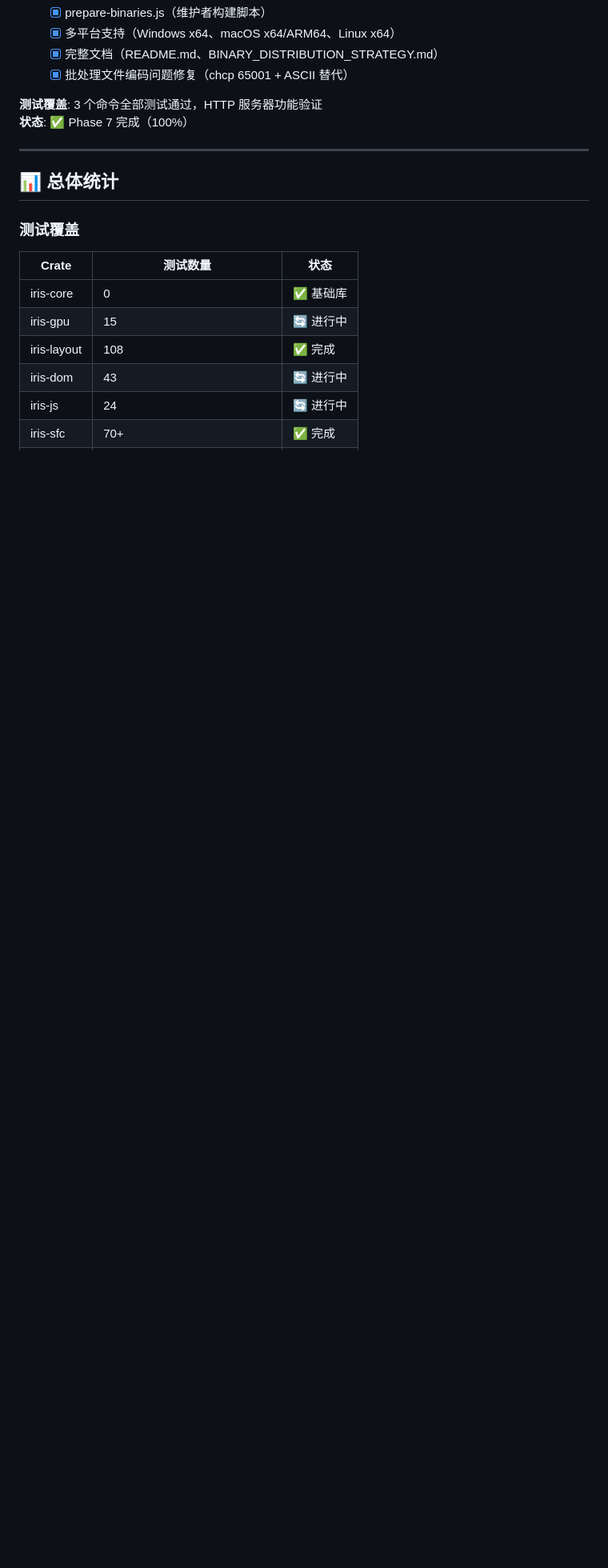
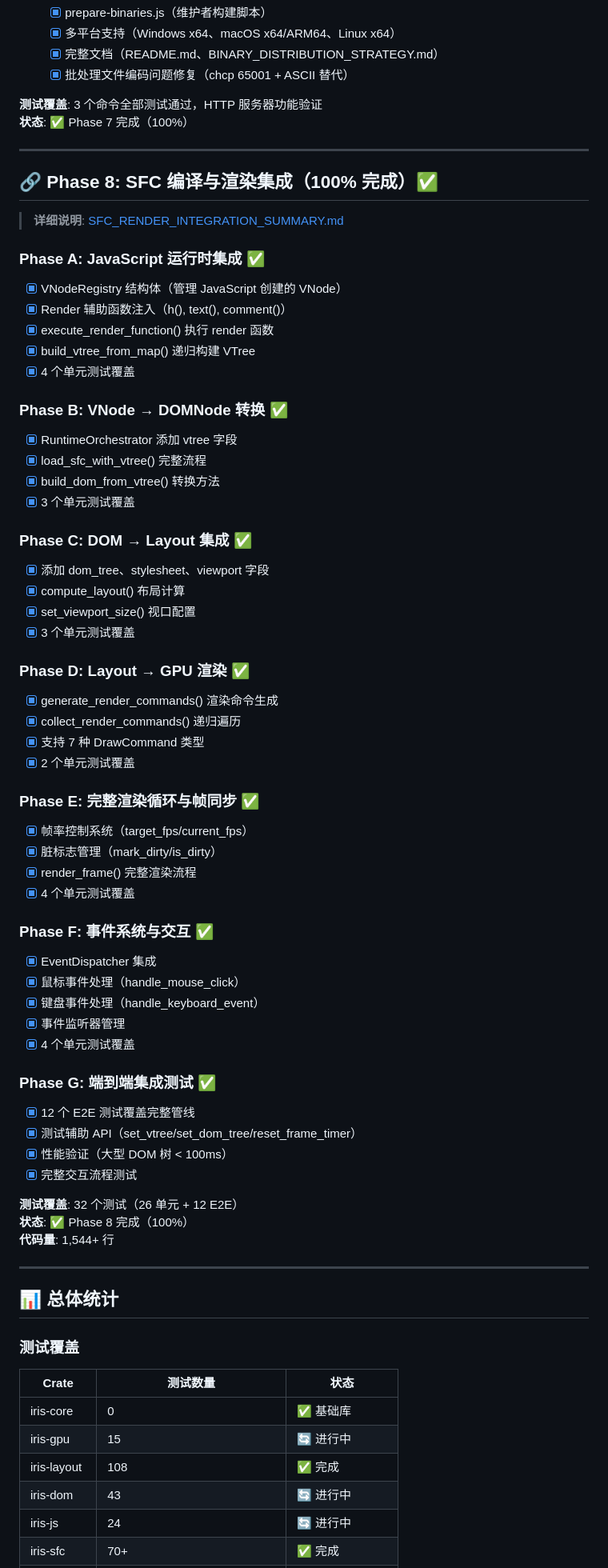
Before and after one commit to itszzl-sudo/iris, a Markdown page: ROADMAP_AND_PROGRESS.md, the part around one of its changes. Shown at 80% size. Drawn GitHub-style; blank space fills up the shorter version.

```diff
--- a/ROADMAP_AND_PROGRESS.md
+++ b/ROADMAP_AND_PROGRESS.md
@@ -464,6 +464,61 @@
 
 ---
 
+## 🔗 Phase 8: SFC 编译与渲染集成（100% 完成）✅
+
+> **详细说明**: [SFC_RENDER_INTEGRATION_SUMMARY.md](SFC_RENDER_INTEGRATION_SUMMARY.md)
+
+### Phase A: JavaScript 运行时集成 ✅
+- [x] VNodeRegistry 结构体（管理 JavaScript 创建的 VNode）
+- [x] Render 辅助函数注入（h(), text(), comment()）
+- [x] execute_render_function() 执行 render 函数
+- [x] build_vtree_from_map() 递归构建 VTree
+- [x] 4 个单元测试覆盖
+
+### Phase B: VNode → DOMNode 转换 ✅
+- [x] RuntimeOrchestrator 添加 vtree 字段
+- [x] load_sfc_with_vtree() 完整流程
+- [x] build_dom_from_vtree() 转换方法
+- [x] 3 个单元测试覆盖
+
+### Phase C: DOM → Layout 集成 ✅
+- [x] 添加 dom_tree、stylesheet、viewport 字段
+- [x] compute_layout() 布局计算
+- [x] set_viewport_size() 视口配置
+- [x] 3 个单元测试覆盖
+
+### Phase D: Layout → GPU 渲染 ✅
+- [x] generate_render_commands() 渲染命令生成
+- [x] collect_render_commands() 递归遍历
+- [x] 支持 7 种 DrawCommand 类型
+- [x] 2 个单元测试覆盖
+
+### Phase E: 完整渲染循环与帧同步 ✅
+- [x] 帧率控制系统（target_fps/current_fps）
+- [x] 脏标志管理（mark_dirty/is_dirty）
+- [x] render_frame() 完整渲染流程
+- [x] 4 个单元测试覆盖
+
+### Phase F: 事件系统与交互 ✅
+- [x] EventDispatcher 集成
+- [x] 鼠标事件处理（handle_mouse_click）
+- [x] 键盘事件处理（handle_keyboard_event）
+- [x] 事件监听器管理
+- [x] 4 个单元测试覆盖
+
+### Phase G: 端到端集成测试 ✅
+- [x] 12 个 E2E 测试覆盖完整管线
+- [x] 测试辅助 API（set_vtree/set_dom_tree/reset_frame_timer）
+- [x] 性能验证（大型 DOM 树 < 100ms）
+- [x] 完整交互流程测试
+
+**测试覆盖**: 32 个测试（26 单元 + 12 E2E）
+**状态**: ✅ Phase 8 完成（100%）
+**代码量**: 1,544+ 行
+
+
+---
+
 ## 📊 总体统计
 
 ### 测试覆盖
```
Also changed, not shown: other parts of ROADMAP_AND_PROGRESS.md (+118 -58 lines), SFC_RENDER_INTEGRATION_SUMMARY.md (added, +459 -0 lines).
